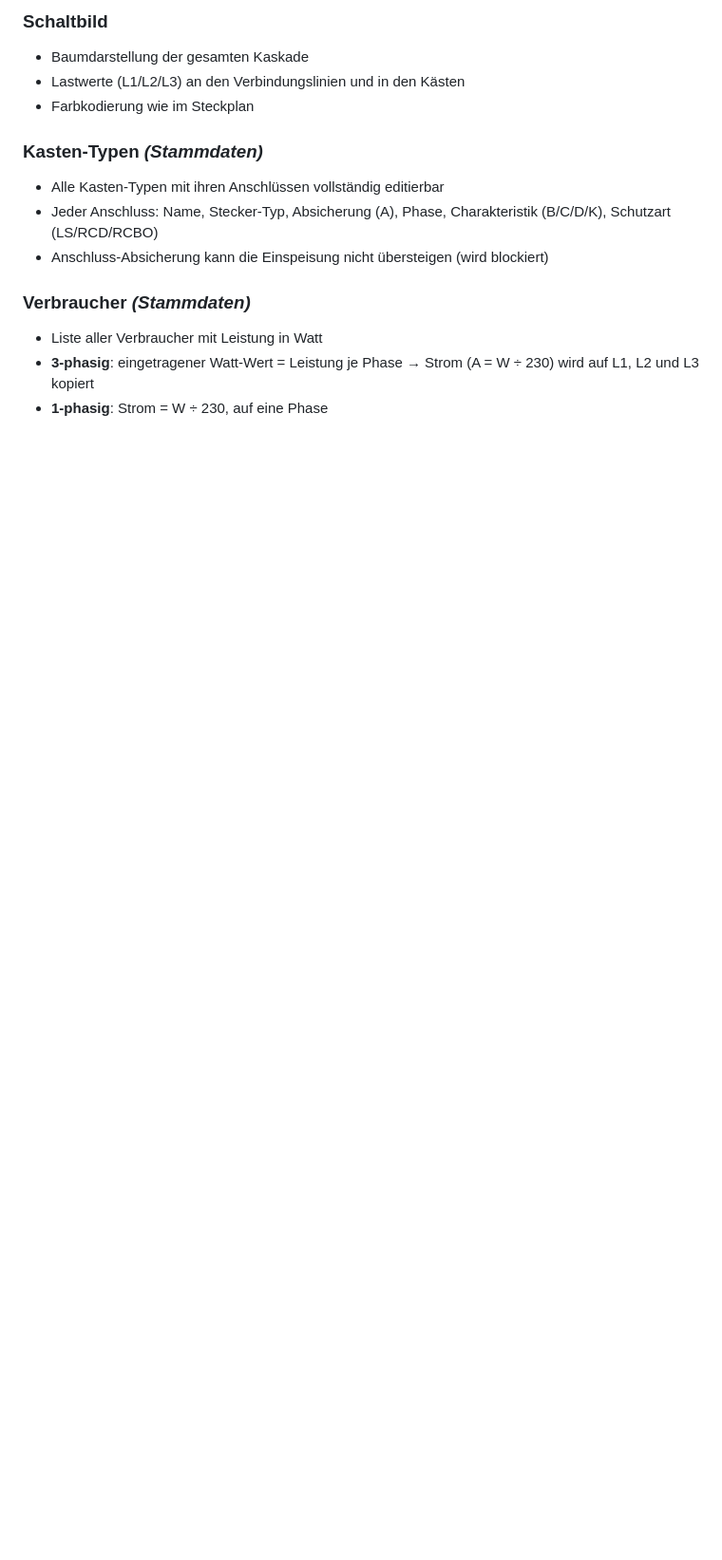
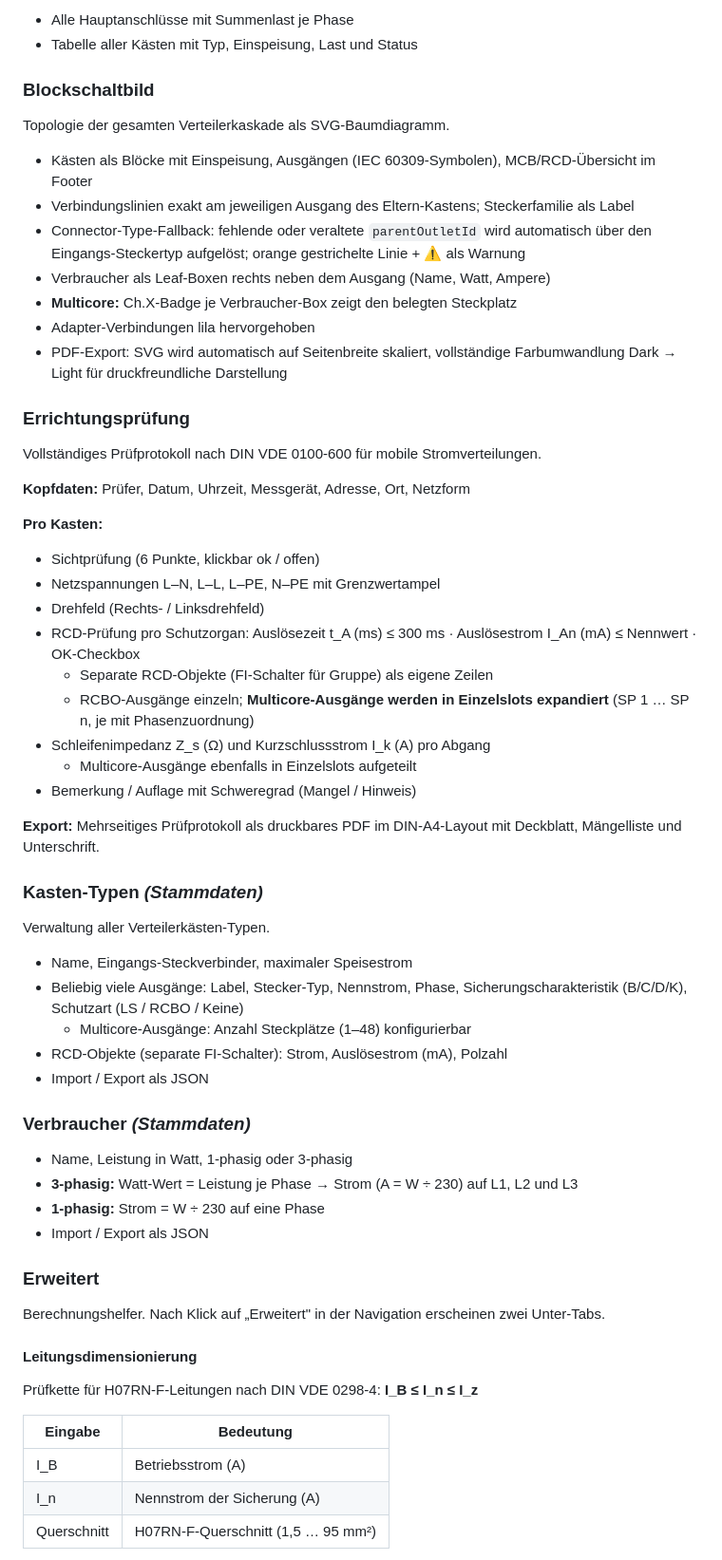
Before and after one commit to MrPancaketwtch/Stromplaner, a Markdown page: README.md, the part around one of its changes. Shown at 95% size. Drawn GitHub-style; blank space fills up the shorter version.

```diff
--- a/README.md
+++ b/README.md
@@ -53,15 +63,60 @@ Kein Internet erforderlich. Alles läuft lokal auf dem Gerät.
 
-### Schaltbild
-- Baumdarstellung der gesamten Kaskade
-- Lastwerte (L1/L2/L3) an den Verbindungslinien und in den Kästen
-- Farbkodierung wie im Steckplan
+- Alle Hauptanschlüsse mit Summenlast je Phase
+- Tabelle aller Kästen mit Typ, Einspeisung, Last und Status
+
+### Blockschaltbild
+Topologie der gesamten Verteilerkaskade als SVG-Baumdiagramm.
+
+- Kästen als Blöcke mit Einspeisung, Ausgängen (IEC 60309-Symbolen), MCB/RCD-Übersicht im Footer
+- Verbindungslinien exakt am jeweiligen Ausgang des Eltern-Kastens; Steckerfamilie als Label
+- Connector-Type-Fallback: fehlende oder veraltete `parentOutletId` wird automatisch über den Eingangs-Steckertyp aufgelöst; orange gestrichelte Linie + ⚠ als Warnung
+- Verbraucher als Leaf-Boxen rechts neben dem Ausgang (Name, Watt, Ampere)
+- **Multicore:** Ch.X-Badge je Verbraucher-Box zeigt den belegten Steckplatz
+- Adapter-Verbindungen lila hervorgehoben
+- PDF-Export: SVG wird automatisch auf Seitenbreite skaliert, vollständige Farbumwandlung Dark → Light für druckfreundliche Darstellung
+
+### Errichtungsprüfung
+Vollständiges Prüfprotokoll nach DIN VDE 0100-600 für mobile Stromverteilungen.
+
+**Kopfdaten:** Prüfer, Datum, Uhrzeit, Messgerät, Adresse, Ort, Netzform
+
+**Pro Kasten:**
+- Sichtprüfung (6 Punkte, klickbar ok / offen)
+- Netzspannungen L–N, L–L, L–PE, N–PE mit Grenzwertampel
+- Drehfeld (Rechts- / Linksdrehfeld)
+- RCD-Prüfung pro Schutzorgan: Auslösezeit t_A (ms) ≤ 300 ms · Auslösestrom I_An (mA) ≤ Nennwert · OK-Checkbox
+  - Separate RCD-Objekte (FI-Schalter für Gruppe) als eigene Zeilen
+  - RCBO-Ausgänge einzeln; **Multicore-Ausgänge werden in Einzelslots expandiert** (SP 1 … SP n, je mit Phasenzuordnung)
+- Schleifenimpedanz Z_s (Ω) und Kurzschlussstrom I_k (A) pro Abgang
+  - Multicore-Ausgänge ebenfalls in Einzelslots aufgeteilt
+- Bemerkung / Auflage mit Schweregrad (Mangel / Hinweis)
+
+**Export:** Mehrseitiges Prüfprotokoll als druckbares PDF im DIN-A4-Layout mit Deckblatt, Mängelliste und Unterschrift.
 
 ### Kasten-Typen *(Stammdaten)*
-- Alle Kasten-Typen mit ihren Anschlüssen vollständig editierbar
-- Jeder Anschluss: Name, Stecker-Typ, Absicherung (A), Phase, Charakteristik (B/C/D/K), Schutzart (LS/RCD/RCBO)
-- Anschluss-Absicherung kann die Einspeisung nicht übersteigen (wird blockiert)
+Verwaltung aller Verteilerkästen-Typen.
+
+- Name, Eingangs-Steckverbinder, maximaler Speisestrom
+- Beliebig viele Ausgänge: Label, Stecker-Typ, Nennstrom, Phase, Sicherungscharakteristik (B/C/D/K), Schutzart (LS / RCBO / Keine)
+  - Multicore-Ausgänge: Anzahl Steckplätze (1–48) konfigurierbar
+- RCD-Objekte (separate FI-Schalter): Strom, Auslösestrom (mA), Polzahl
+- Import / Export als JSON
 
 ### Verbraucher *(Stammdaten)*
-- Liste aller Verbraucher mit Leistung in Watt
-- **3-phasig**: eingetragener Watt-Wert = Leistung je Phase → Strom (A = W ÷ 230) wird auf L1, L2 und L3 kopiert
-- **1-phasig**: Strom = W ÷ 230, auf eine Phase
+- Name, Leistung in Watt, 1-phasig oder 3-phasig
+- **3-phasig:** Watt-Wert = Leistung je Phase → Strom (A = W ÷ 230) auf L1, L2 und L3
+- **1-phasig:** Strom = W ÷ 230 auf eine Phase
+- Import / Export als JSON
+
+### Erweitert
+Berechnungshelfer. Nach Klick auf „Erweitert" in der Navigation erscheinen zwei Unter-Tabs.
+
+#### Leitungsdimensionierung
+Prüfkette für H07RN-F-Leitungen nach DIN VDE 0298-4: **I_B ≤ I_n ≤ I_z**
+
+| Eingabe | Bedeutung |
+|---------|-----------|
+| I_B | Betriebsstrom (A) |
+| I_n | Nennstrom der Sicherung (A) |
+| Querschnitt | H07RN-F-Querschnitt (1,5 … 95 mm²) |
+
```
Also changed, not shown: other parts of README.md (+152 -61 lines).
